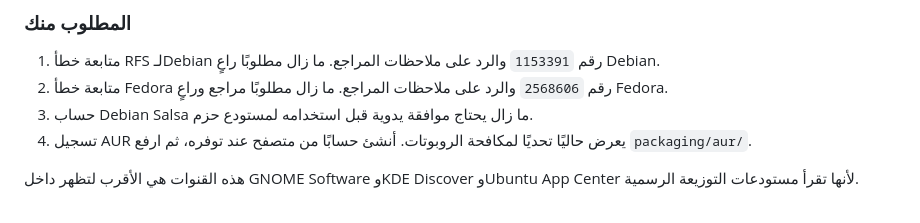
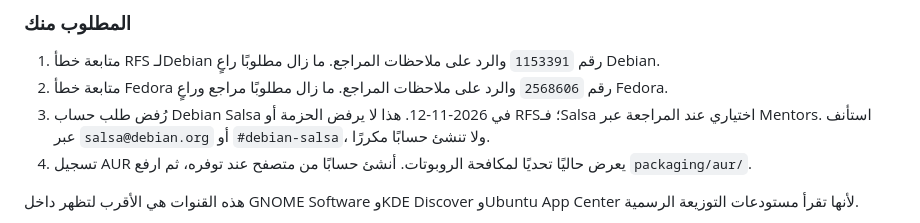
Before and after one commit to AsemShahen/NetworkMonitor, a Markdown page: docs/PUBLISHING_CHANNELS_AR.md, the part around the change. Rendered like a GitHub page.

```diff
--- a/docs/PUBLISHING_CHANNELS_AR.md
+++ b/docs/PUBLISHING_CHANNELS_AR.md
@@ -76,7 +76,9 @@
    مطلوبًا راعٍ Debian.
 2. متابعة خطأ Fedora رقم `2568606` والرد على ملاحظات المراجع. ما زال مطلوبًا
    مراجع وراعٍ Fedora.
-3. حساب Debian Salsa ما زال يحتاج موافقة يدوية قبل استخدامه لمستودع حزم.
+3. رُفض طلب حساب Debian Salsa في 2026-11-12. هذا لا يرفض الحزمة أو RFS؛
+   فـSalsa اختياري عند المراجعة عبر Mentors. استأنف عبر `salsa@debian.org`
+   أو `#debian-salsa`، ولا تنشئ حسابًا مكررًا.
 4. تسجيل AUR يعرض حاليًا تحديًا لمكافحة الروبوتات. أنشئ حسابًا من متصفح عند
    توفره، ثم ارفع `packaging/aur/`.
 
```
Also changed, not shown: REPORT_AR.md (+3 -0 lines), docs/PUBLISHING_CHANNELS.md (+4 -2 lines).
